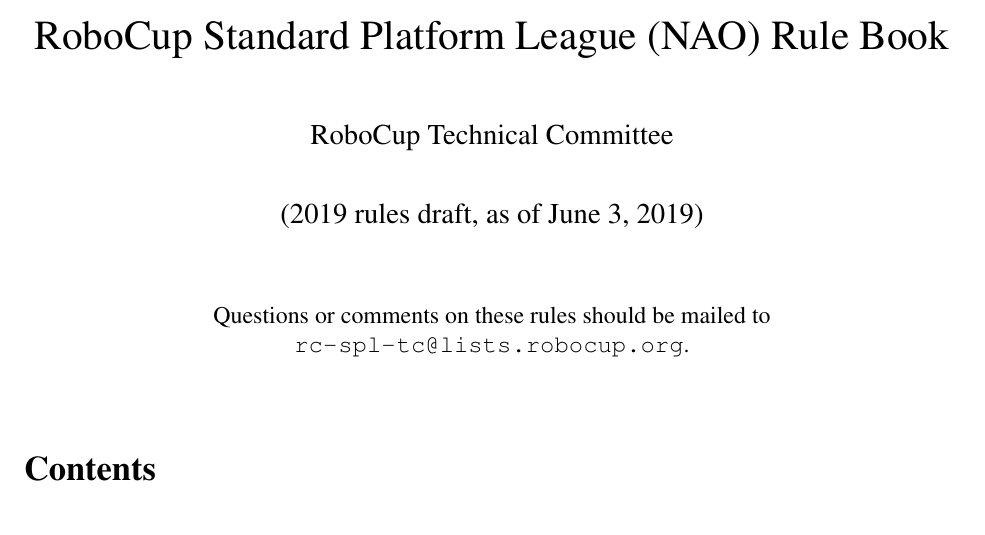
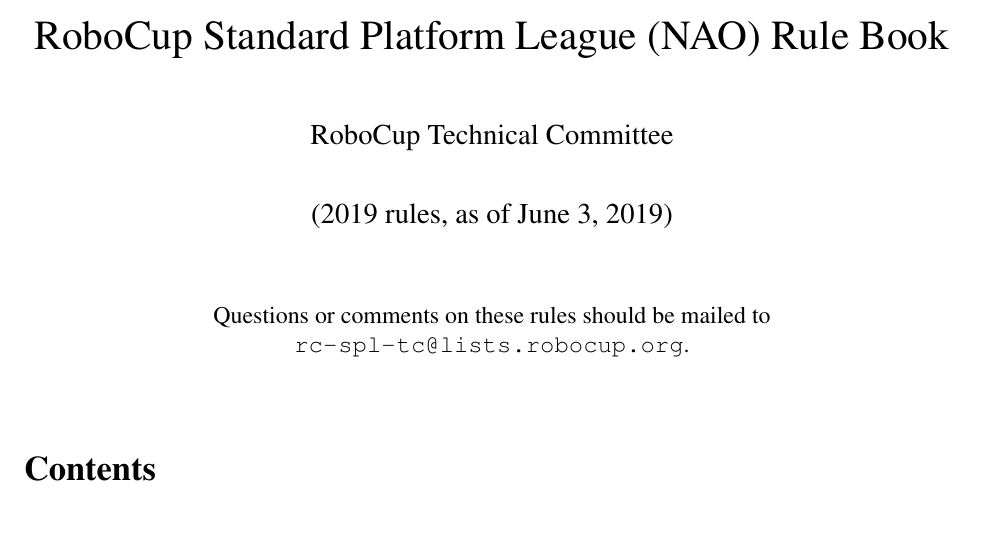
Before and after one commit to RoboCup-SPL/Rules, a LaTeX document (SPL-Rules.tex): part of page 1 of 43, cut so that both start at the same text. Compiled offline with pdfLaTeX.

Commit message:
This is not a draft anymore

```diff
--- a/SPL-Rules.tex
+++ b/SPL-Rules.tex
@@ -45,7 +45,7 @@
 
 \title{\leaguename Rule Book}
 \author{RoboCup Technical Committee}
-\date{(2019 rules draft, as of \today)}
+\date{(2019 rules, as of \today)}
 
 \setlength{\parindent}{0pt}
 \setlength{\parskip}{12pt plus 6pt minus 3 pt}
```
